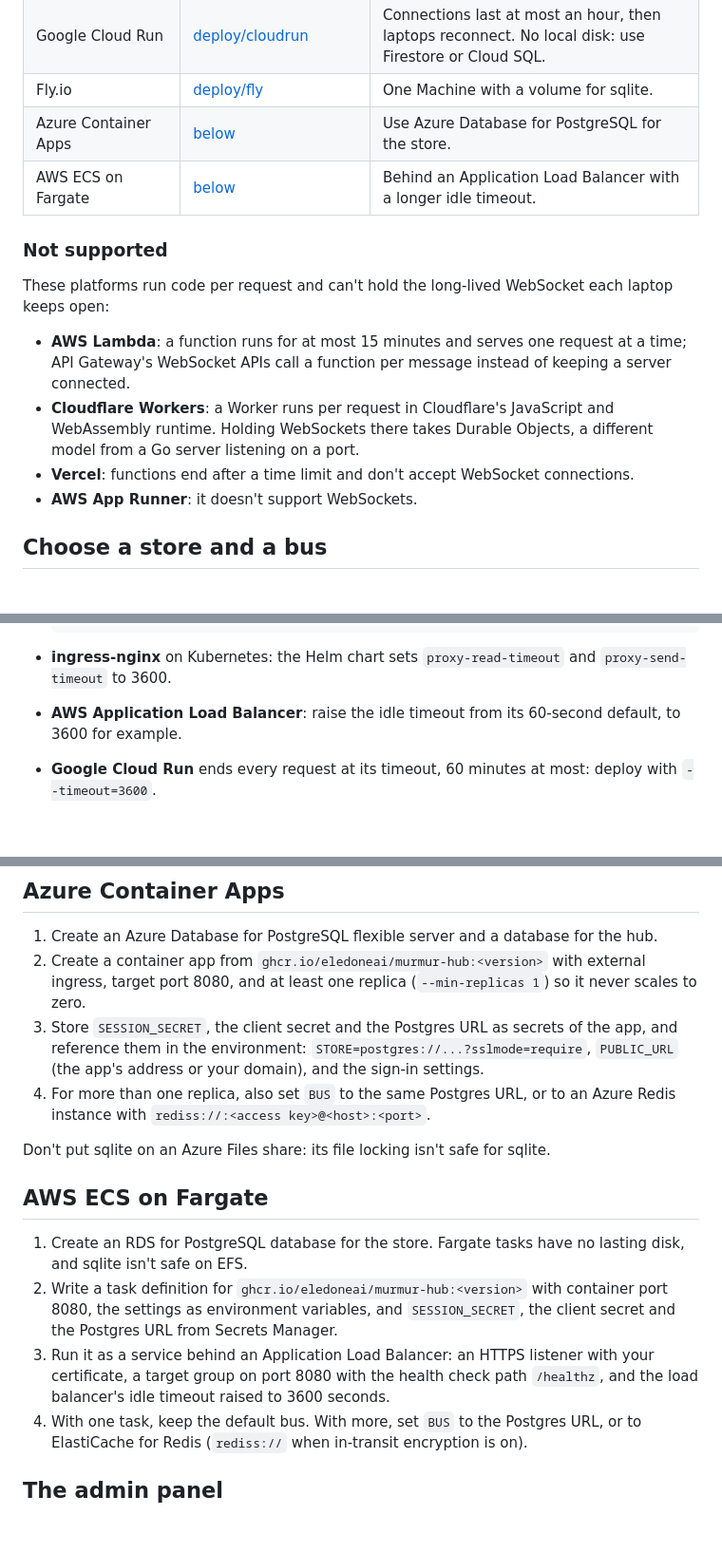
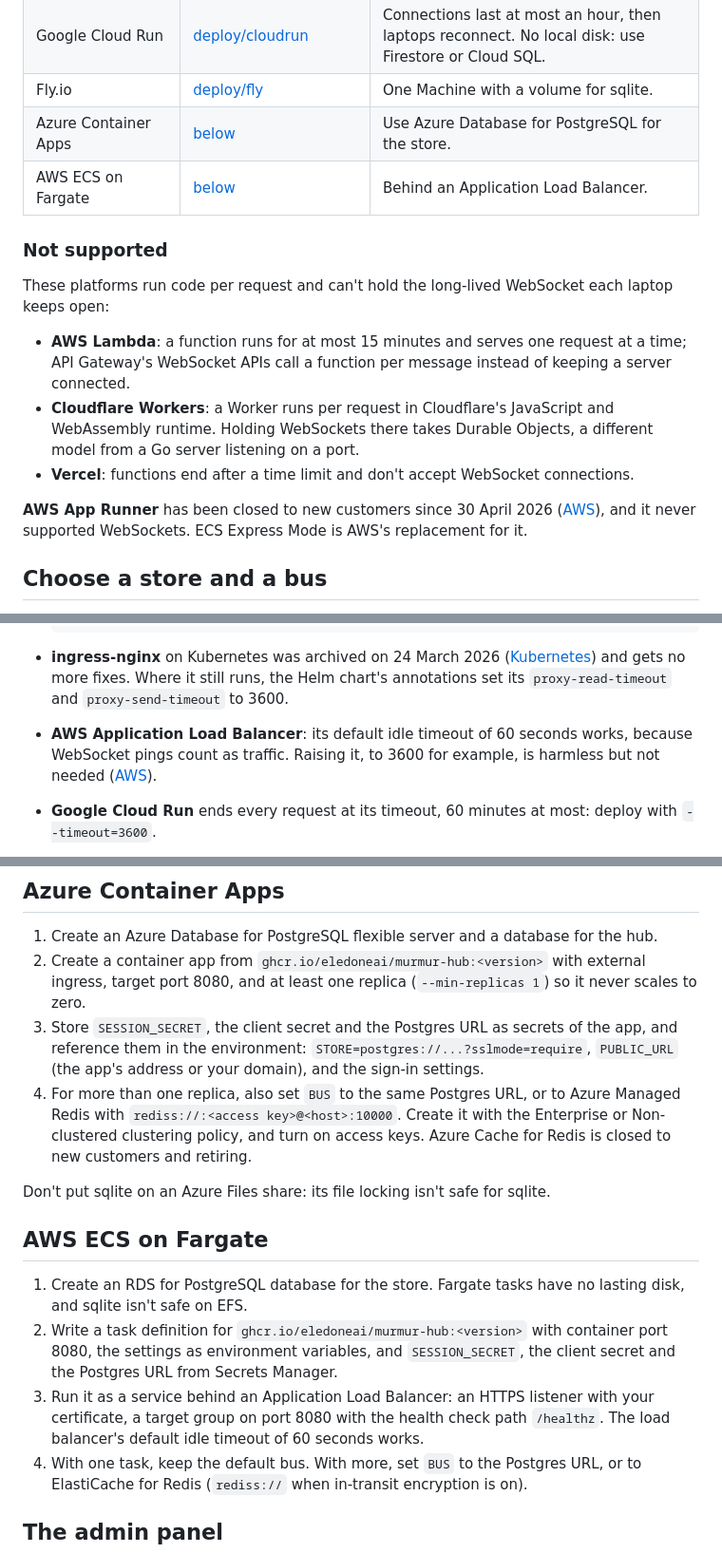
Before and after one commit to EledoneAi/murmur, a Markdown page: docs/self-hosting.md, 3 parts joined by grey strips. Shown at 95% size. Drawn GitHub-style; blank space fills up the shorter version.

Commit message:
Fix stale hosting facts
Drop the before-1.0 note. App Runner is closed to new customers, Azure Redis now means Azure Managed Redis, ingress-nginx is archived, and the ALB's default idle timeout already works with the 25-second pings.

````diff
--- a/docs/self-hosting.md
+++ b/docs/self-hosting.md
@@ -40,7 +38,7 @@ Open http://localhost:8080 and sign in by typing any email. The hub refuses to s
 | Google Cloud Run | [deploy/cloudrun](../deploy/cloudrun) | Connections last at most an hour, then laptops reconnect. No local disk: use Firestore or Cloud SQL. |
 | Fly.io | [deploy/fly](../deploy/fly) | One Machine with a volume for sqlite. |
 | Azure Container Apps | [below](#azure-container-apps) | Use Azure Database for PostgreSQL for the store. |
-| AWS ECS on Fargate | [below](#aws-ecs-on-fargate) | Behind an Application Load Balancer with a longer idle timeout. |
+| AWS ECS on Fargate | [below](#aws-ecs-on-fargate) | Behind an Application Load Balancer. |
 
 ### Not supported
 
@@ -51,7 +49,10 @@ These platforms run code per request and can't hold the long-lived WebSocket eac
 - **Cloudflare Workers**: a Worker runs per request in Cloudflare's JavaScript and WebAssembly runtime. Holding
   WebSockets there takes Durable Objects, a different model from a Go server listening on a port.
 - **Vercel**: functions end after a time limit and don't accept WebSocket connections.
-- **AWS App Runner**: it doesn't support WebSockets.
+
+**AWS App Runner** has been closed to new customers since 30 April 2026
+([AWS](https://docs.aws.amazon.com/apprunner/latest/dg/apprunner-availability-change.html)), and it never supported
+WebSockets. ECS Express Mode is AWS's replacement for it.
 
 ## Choose a store and a bus
 
@@ -206,8 +208,12 @@ and resends what was not confirmed, so a cut costs a reconnection, not messages.
   }
   ```
 
-- **ingress-nginx** on Kubernetes: the Helm chart sets `proxy-read-timeout` and `proxy-send-timeout` to 3600.
-- **AWS Application Load Balancer**: raise the idle timeout from its 60-second default, to 3600 for example.
+- **ingress-nginx** on Kubernetes was archived on 24 March 2026
+  ([Kubernetes](https://kubernetes.io/blog/2025/11/11/ingress-Nginx-retirement/)) and gets no more fixes. Where it
+  still runs, the Helm chart's annotations set its `proxy-read-timeout` and `proxy-send-timeout` to 3600.
+- **AWS Application Load Balancer**: its default idle timeout of 60 seconds works, because WebSocket pings count as
+  traffic. Raising it, to 3600 for example, is harmless but not needed
+  ([AWS](https://docs.aws.amazon.com/elasticloadbalancing/latest/application/edit-load-balancer-attributes.html)).
 - **Google Cloud Run** ends every request at its timeout, 60 minutes at most: deploy with `--timeout=3600`.
 - **Other proxies and load balancers**: allow WebSocket upgrades and set the idle timeout to an hour or more.
 
@@ -222,8 +228,9 @@ carries what the others need.
 3. Store `SESSION_SECRET`, the client secret and the Postgres URL as secrets of the app, and reference them in
    the environment: `STORE=postgres://...?sslmode=require`, `PUBLIC_URL` (the app's address or your domain), and
    the sign-in settings.
-4. For more than one replica, also set `BUS` to the same Postgres URL, or to an Azure Redis instance with
-   `rediss://:<access key>@<host>:<port>`.
+4. For more than one replica, also set `BUS` to the same Postgres URL, or to Azure Managed Redis with
+   `rediss://:<access key>@<host>:10000`. Create it with the Enterprise or Non-clustered clustering policy, and turn
+   on access keys. Azure Cache for Redis is closed to new customers and retiring.
 
 Don't put sqlite on an Azure Files share: its file locking isn't safe for sqlite.
 
@@ -235,8 +242,8 @@ Don't put sqlite on an Azure Files share: its file locking isn't safe for sqlite
    settings as environment variables, and `SESSION_SECRET`, the client secret and the Postgres URL from Secrets
    Manager.
 3. Run it as a service behind an Application Load Balancer: an HTTPS listener with your certificate, a target
-   group on port 8080 with the health check path `/healthz`, and the load balancer's idle timeout raised to 3600
-   seconds.
+   group on port 8080 with the health check path `/healthz`. The load balancer's default idle timeout of 60 seconds
+   works.
 4. With one task, keep the default bus. With more, set `BUS` to the Postgres URL, or to ElastiCache for Redis
    (`rediss://` when in-transit encryption is on).
 
````
Also changed, not shown: other parts of docs/self-hosting.md (+2 -3 lines).
